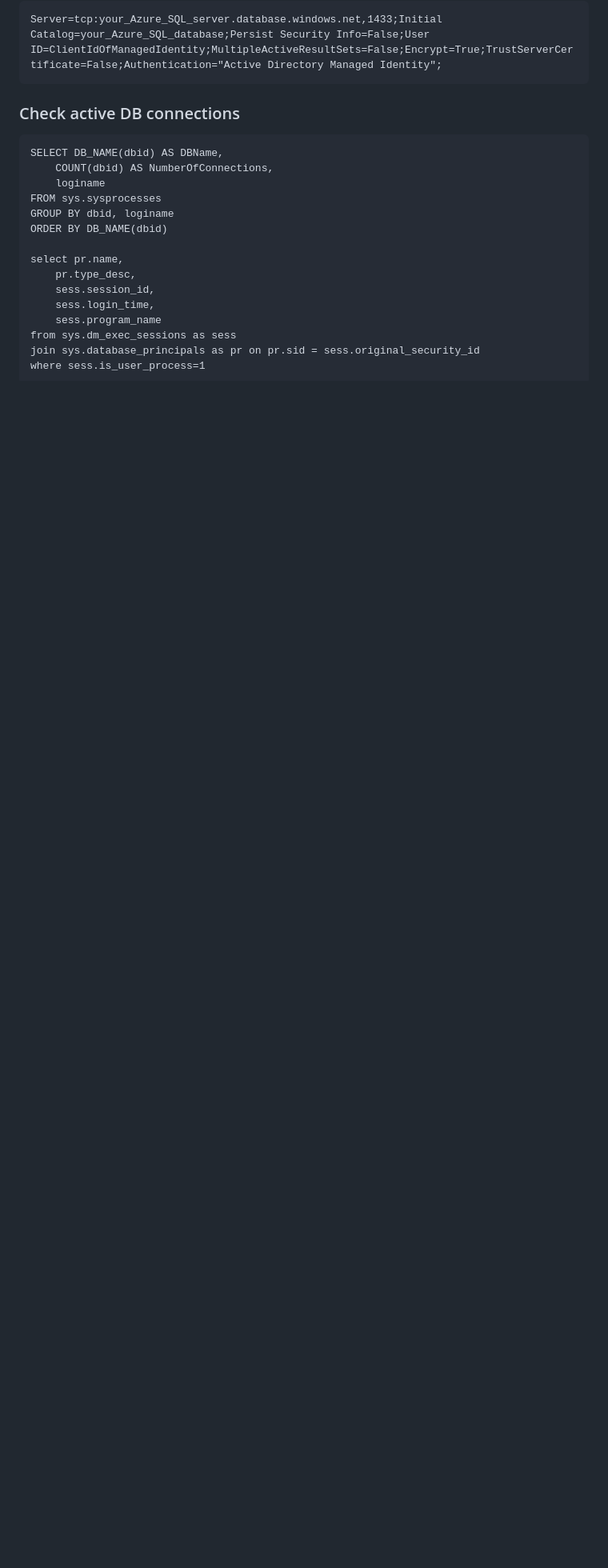
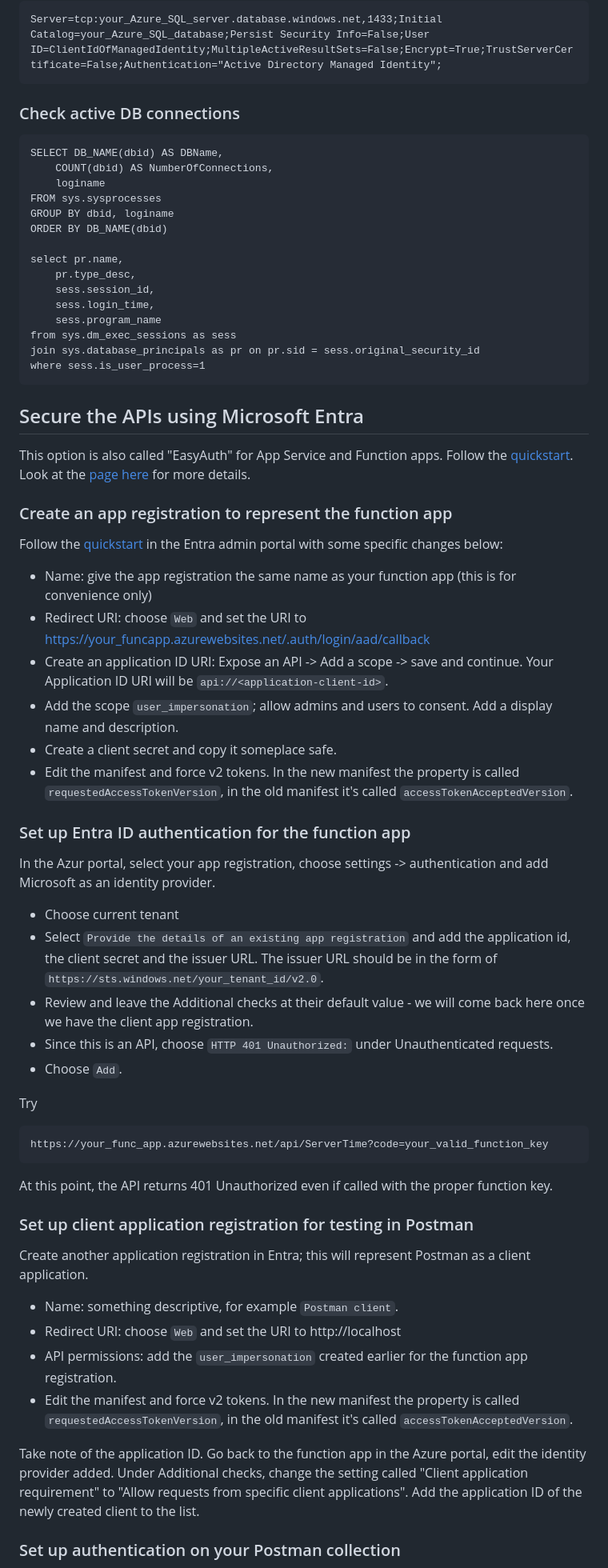
Before and after one commit to ltornyi/azure-poc-projects, a Markdown page: Compute/04/README.md, the part around one of its changes. Shown at 80% size. Drawn GitHub-style; blank space fills up the shorter version.

Commit message:
Entra ID authentication for function app API calls

```diff
--- a/Compute/04/README.md
+++ b/Compute/04/README.md
@@ -166,3 +166,48 @@ If you used a user-assigned managed identity, the connection string should look
     from sys.dm_exec_sessions as sess
     join sys.database_principals as pr on pr.sid = sess.original_security_id
     where sess.is_user_process=1
+
+## Secure the APIs using Microsoft Entra
+
+This option is also called "EasyAuth" for App Service and Function apps. Follow the [quickstart](https://learn.microsoft.com/en-us/azure/app-service/scenario-secure-app-authentication-app-service?tabs=workforce-configuration). Look at the [page here](https://learn.microsoft.com/en-us/azure/app-service/configure-authentication-provider-aad?tabs=workforce-configuration) for more details.
+
+### Create an app registration to represent the function app
+
+Follow the [quickstart](https://learn.microsoft.com/en-us/entra/identity-platform/quickstart-register-app?tabs=certificate) in the Entra admin portal with some specific changes below:
+
+* Name: give the app registration the same name as your function app (this is for convenience only)
+* Redirect URI: choose `Web` and set the URI to https://your_funcapp.azurewebsites.net/.auth/login/aad/callback
+* Create an application ID URI: Expose an API -> Add a scope -> save and continue. Your Application ID URI will be `api://<application-client-id>`.
+* Add the scope `user_impersonation`; allow admins and users to consent. Add a display name and description.
+* Create a client secret and copy it someplace safe.
+* Edit the manifest and force v2 tokens. In the new manifest the property is called `requestedAccessTokenVersion`, in the old manifest it's called `accessTokenAcceptedVersion`.
+
+### Set up Entra ID authentication for the function app
+
+In the Azur portal, select your app registration, choose settings -> authentication and add Microsoft as an identity provider.
+
+* Choose current tenant
+* Select `Provide the details of an existing app registration` and add the application id, the client secret and the issuer URL. The issuer URL should be in the form of `https://sts.windows.net/your_tenant_id/v2.0`.
+* Review and leave the Additional checks at their default value - we will come back here once we have the client app registration.
+* Since this is an API, choose `HTTP 401 Unauthorized:` under Unauthenticated requests.
+* Choose `Add`.
+
+Try
+
+    https://your_func_app.azurewebsites.net/api/ServerTime?code=your_valid_function_key
+
+At this point, the API returns 401 Unauthorized even if called with the proper function key.
+
+### Set up client application registration for testing in Postman
+
+Create another application registration in Entra; this will represent Postman as a client application.
+
+* Name: something descriptive, for example `Postman client`.
+* Redirect URI: choose `Web` and set the URI to http://localhost
+* API permissions: add the `user_impersonation` created earlier for the function app registration.
+* Edit the manifest and force v2 tokens. In the new manifest the property is called `requestedAccessTokenVersion`, in the old manifest it's called `accessTokenAcceptedVersion`.
+
+Take note of the application ID. Go back to the function app in the Azure portal, edit the identity provider added. Under Additional checks, change the setting called "Client application requirement" to "Allow requests from specific client applications". Add the application ID of the newly created client to the list.
+
+### Set up authentication on your Postman collection
+
```
Also changed, not shown: other parts of Compute/04/README.md (+14 -0 lines).
